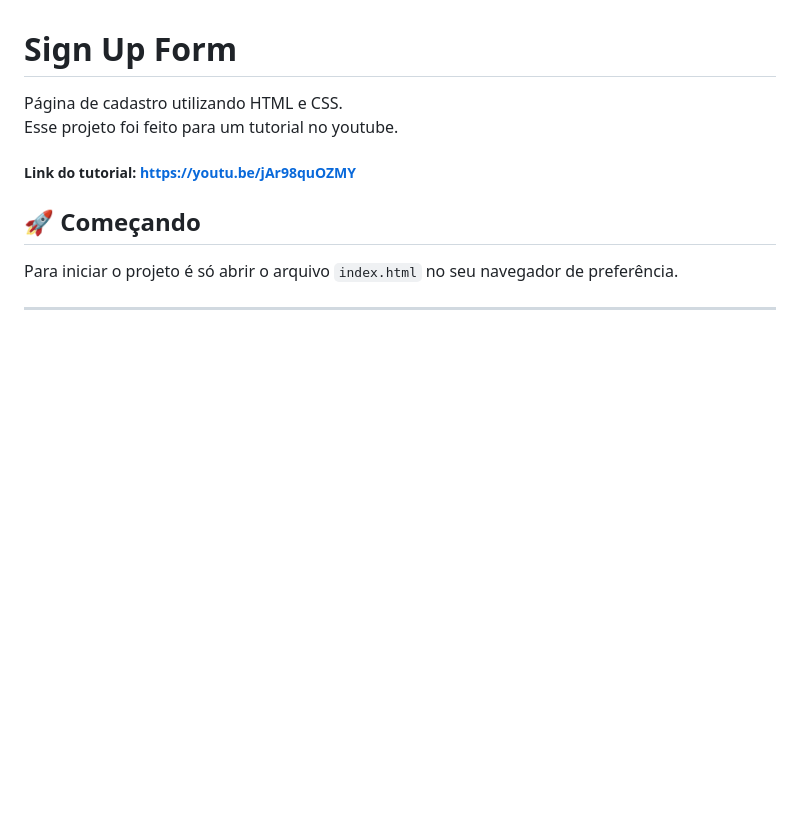
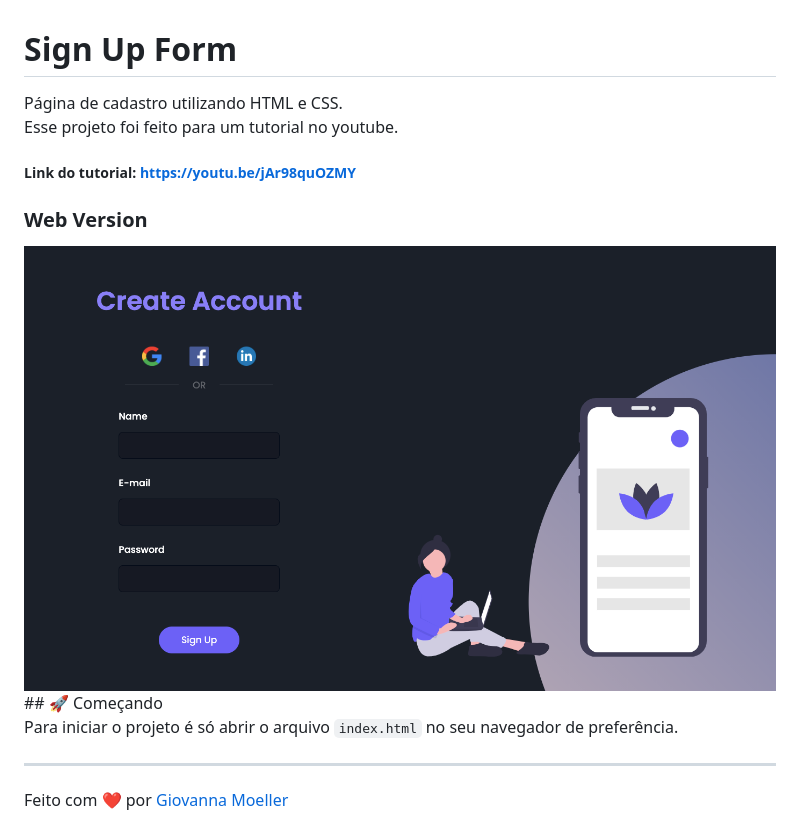
Before and after one commit to giovannamoeller/sign-up-form, a Markdown page: README.md, the part around the change. GitHub-like rendering; pictures changed too: final.png (added); blank space fills up the shorter version.

```diff
--- a/README.md
+++ b/README.md
@@ -4,6 +4,8 @@
 Página de cadastro utilizando HTML e CSS.<br />
 Esse projeto foi feito para um tutorial no youtube.<br />
 ##### Link do tutorial: https://youtu.be/jAr98quOZMY
+### Web Version
+<img src="final.png" alt="Web Version"/>
 ## 🚀 Começando
 
 Para iniciar o projeto é só abrir o arquivo `index.html` no seu navegador de preferência.
```
